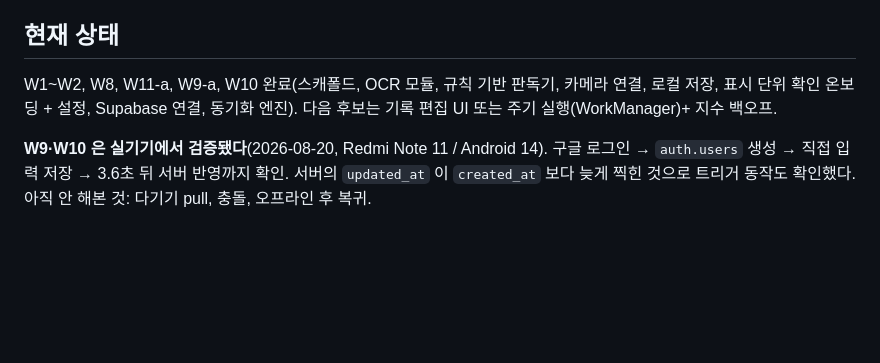
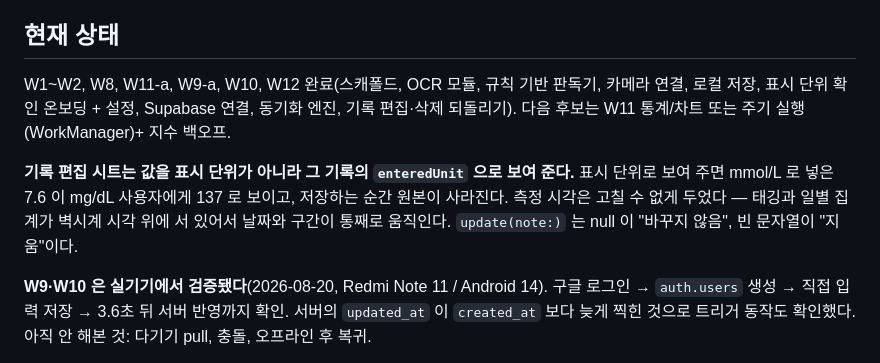
Before and after one commit to kybird/SugarScan, a Markdown page: CLAUDE.md, the part around the change. Drawn GitHub-style; blank space fills up the shorter version.

```diff
--- a/CLAUDE.md
+++ b/CLAUDE.md
@@ -136,9 +136,16 @@ features/ (UI)  →  ocr/ (격리 모듈)     domain/ (순수 Dart, Flutter 의
 
 ## 현재 상태
 
-W1~W2, W8, W11-a, W9-a, W10 완료(스캐폴드, OCR 모듈, 규칙 기반 판독기, 카메라
-연결, 로컬 저장, 표시 단위 확인 온보딩 + 설정, Supabase 연결, 동기화 엔진).
-다음 후보는 기록 편집 UI 또는 주기 실행(WorkManager)+ 지수 백오프.
+W1~W2, W8, W11-a, W9-a, W10, W12 완료(스캐폴드, OCR 모듈, 규칙 기반 판독기,
+카메라 연결, 로컬 저장, 표시 단위 확인 온보딩 + 설정, Supabase 연결, 동기화
+엔진, 기록 편집·삭제 되돌리기).
+다음 후보는 W11 통계/차트 또는 주기 실행(WorkManager)+ 지수 백오프.
+
+**기록 편집 시트는 값을 표시 단위가 아니라 그 기록의 `enteredUnit` 으로
+보여 준다.** 표시 단위로 보여 주면 mmol/L 로 넣은 7.6 이 mg/dL 사용자에게
+137 로 보이고, 저장하는 순간 원본이 사라진다. 측정 시각은 고칠 수 없게 두었다 —
+태깅과 일별 집계가 벽시계 시각 위에 서 있어서 날짜와 구간이 통째로 움직인다.
+`update(note:)` 는 null 이 "바꾸지 않음", 빈 문자열이 "지움"이다.
 
 **W9·W10 은 실기기에서 검증됐다**(2026-08-20, Redmi Note 11 / Android 14).
 구글 로그인 → `auth.users` 생성 → 직접 입력 저장 → 3.6초 뒤 서버 반영까지 확인.
```
Also changed, not shown: docs/IMPLEMENTATION_PLAN.md (+53 -7 lines).
